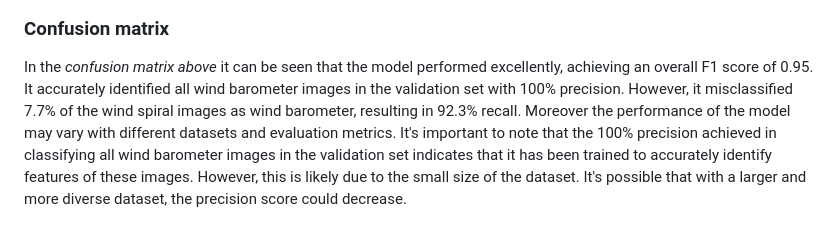
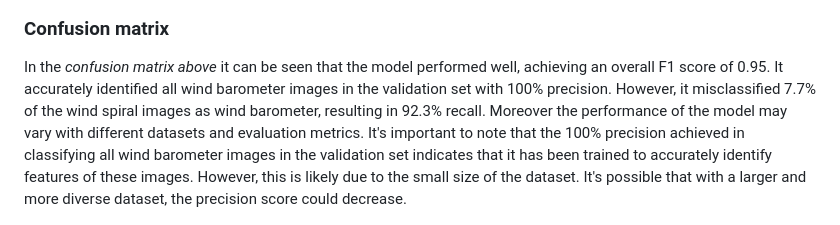
Before and after one commit to Gil-ADDA/CE-LAB, a Markdown page: README.md, the part around the change. Drawn GitHub-style.

```diff
--- a/README.md
+++ b/README.md
@@ -93,7 +93,7 @@ It's worth noting that while this model performed well, there is always a risk o
 ![Result of the Model](https://github.com/Gil-ADDA/CE-LAB/blob/fe0ba971f1ac7ddcd916a45734f81571d11a0c33/image/Result%20of%20the%20model1.png)
 
 ### Confusion matrix
-In the *confusion matrix above* it can be seen that the model performed excellently, achieving an overall F1 score of 0.95. It accurately identified all wind barometer images in the validation set with 100% precision. However, it misclassified 7.7% of the wind spiral images as wind barometer, resulting in 92.3% recall. Moreover the performance of the model may vary with different datasets and evaluation metrics. It's important to note that the 100% precision achieved in classifying all wind barometer images in the validation set indicates that it has been trained to accurately identify features of these images. However, this is likely due to the small size of the dataset. It's possible that with a larger and more diverse dataset, the precision score could decrease.
+In the *confusion matrix above* it can be seen that the model performed well, achieving an overall F1 score of 0.95. It accurately identified all wind barometer images in the validation set with 100% precision. However, it misclassified 7.7% of the wind spiral images as wind barometer, resulting in 92.3% recall. Moreover the performance of the model may vary with different datasets and evaluation metrics. It's important to note that the 100% precision achieved in classifying all wind barometer images in the validation set indicates that it has been trained to accurately identify features of these images. However, this is likely due to the small size of the dataset. It's possible that with a larger and more diverse dataset, the precision score could decrease.
 
 ![Test Data 88%](https://github.com/Gil-ADDA/CE-LAB/blob/4bc06f64ee0e758ea9d4a4ba2524ebef6b4640e2/image/Test%20Data%2088%25.png)
 
```
